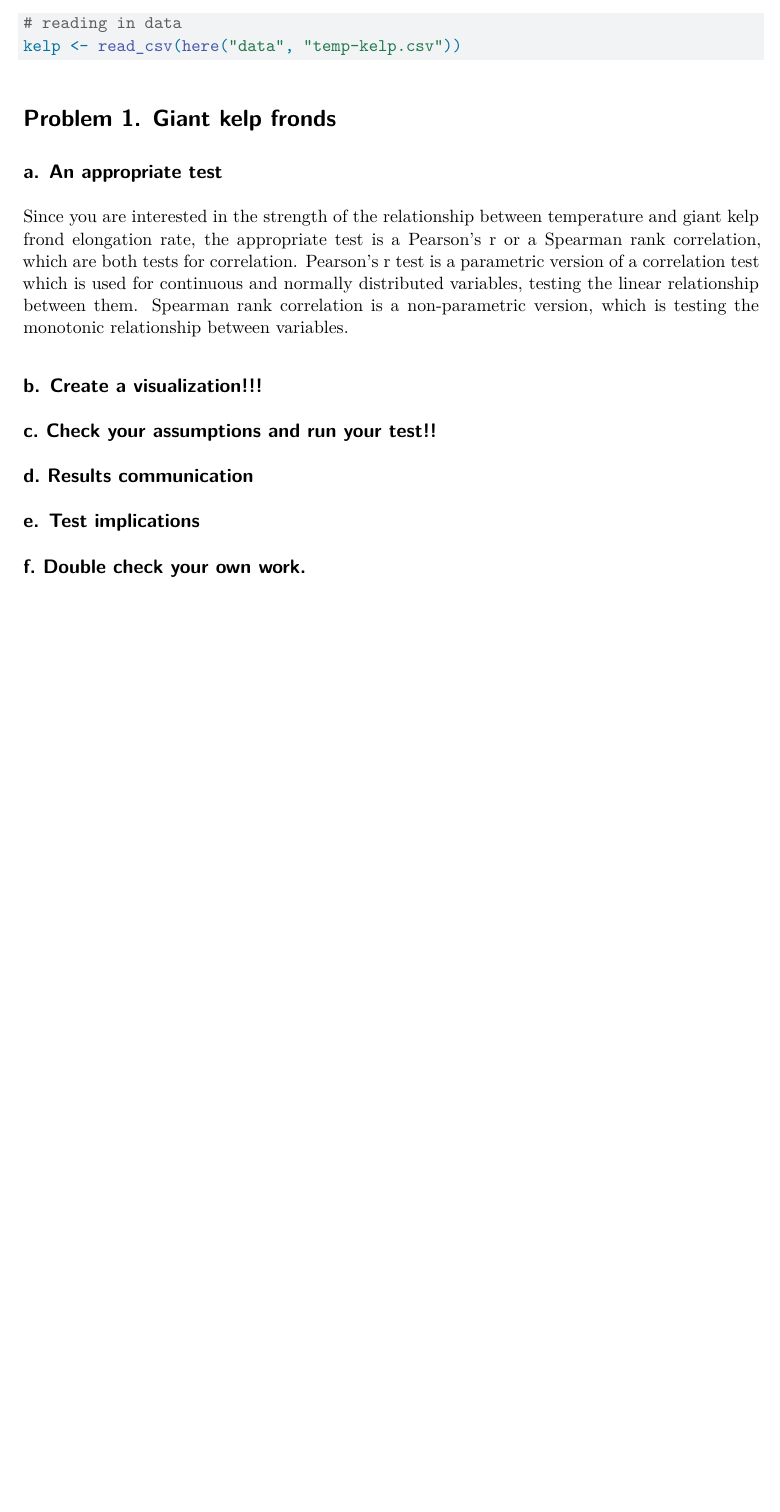
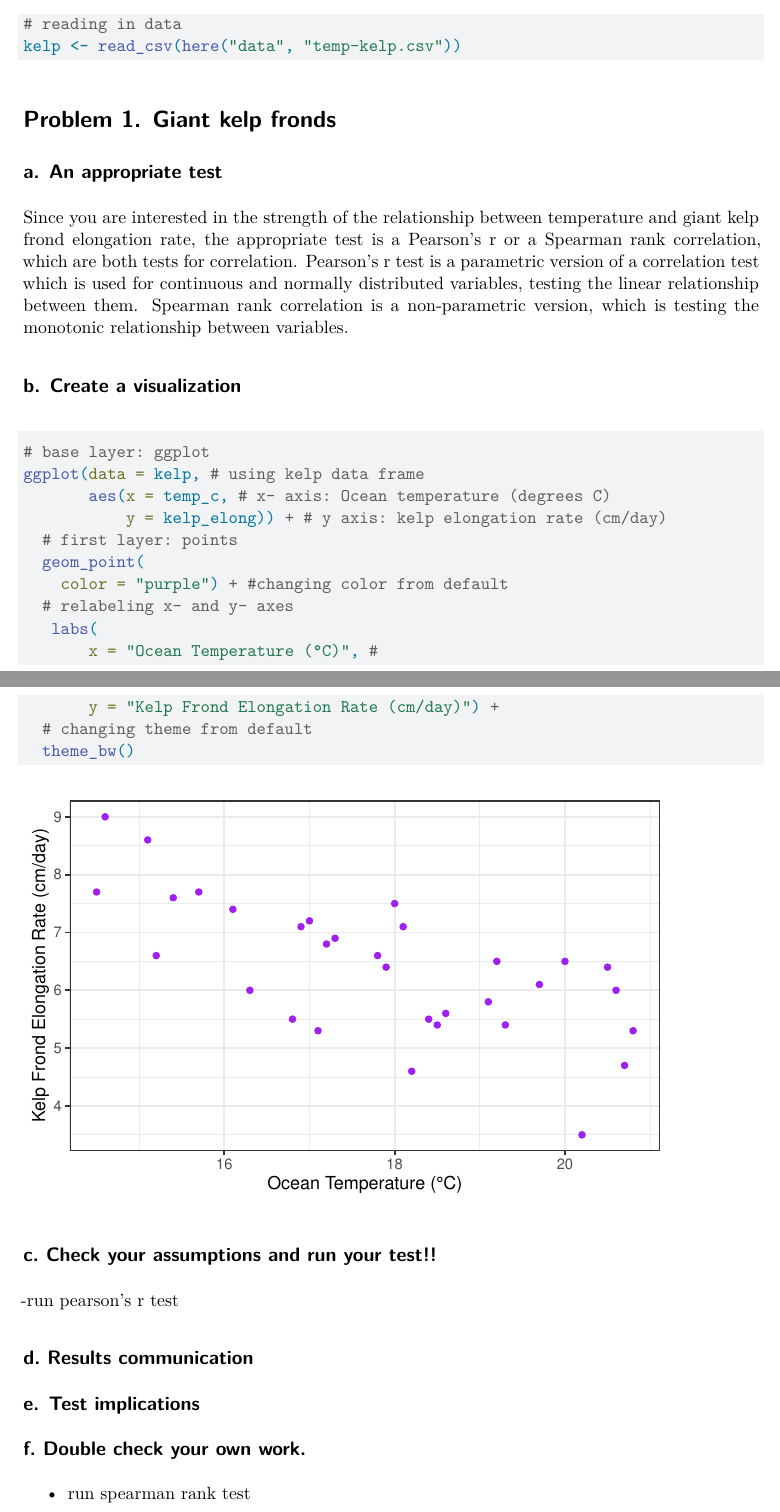
Before and after one commit to katebierwagen/ENVS-193DS_homework-03, a Quarto document (code/ENVS193DS-homework-03.qmd): part of the page before the commit and two parts of pages 1 and 2 of 2 after it, the two joined at a grey line, cut so that both start at the same text, the shorter picture padded with empty space. Rendered offline with R 4.5, knitr and Pandoc in place of Quarto, then LaTeX, with nearby package versions.

Commit message:
Creating correlation test visualization, editing problem 1a

````diff
--- a/code/ENVS193DS-homework-03.qmd
+++ b/code/ENVS193DS-homework-03.qmd
@@ -27,19 +27,27 @@ kelp <- read_csv(here("data", "temp-kelp.csv"))
 
 Since you are interested in the strength of the relationship between temperature and giant kelp frond elongation rate, the appropriate test is a Pearson's r or a Spearman rank correlation, which are both tests for correlation. Pearson's r test is a parametric version of a correlation test which is used for continuous and normally distributed variables, testing the linear relationship between them. Spearman rank correlation is a non-parametric version, which is testing the monotonic relationship between variables.
 
-## b. Create a visualization!!!
+## b. Create a visualization
 
-
-
-
-
-
-
-
-
+```{r}
+# base layer: ggplot
+ggplot(data = kelp, # using kelp data frame
+       aes(x = temp_c, # x- axis: Ocean temperature (degrees C)
+           y = kelp_elong)) + # y axis: kelp elongation rate (cm/day)
+  # first layer: points
+  geom_point(
+    color = "purple") + #changing color from default
+  # relabeling x- and y- axes
+   labs(
+       x = "Ocean Temperature (°C)", #
+       y = "Kelp Frond Elongation Rate (cm/day)") +
+  # changing theme from default
+  theme_bw()
+```
 
 ## c. Check your assumptions and run your test!!
 
+-run pearson's r test
 
 
 
@@ -52,3 +60,5 @@ Since you are interested in the strength of the relationship between temperature
 
 
 ## f. Double check your own work.
+
+- run spearman rank test
````
